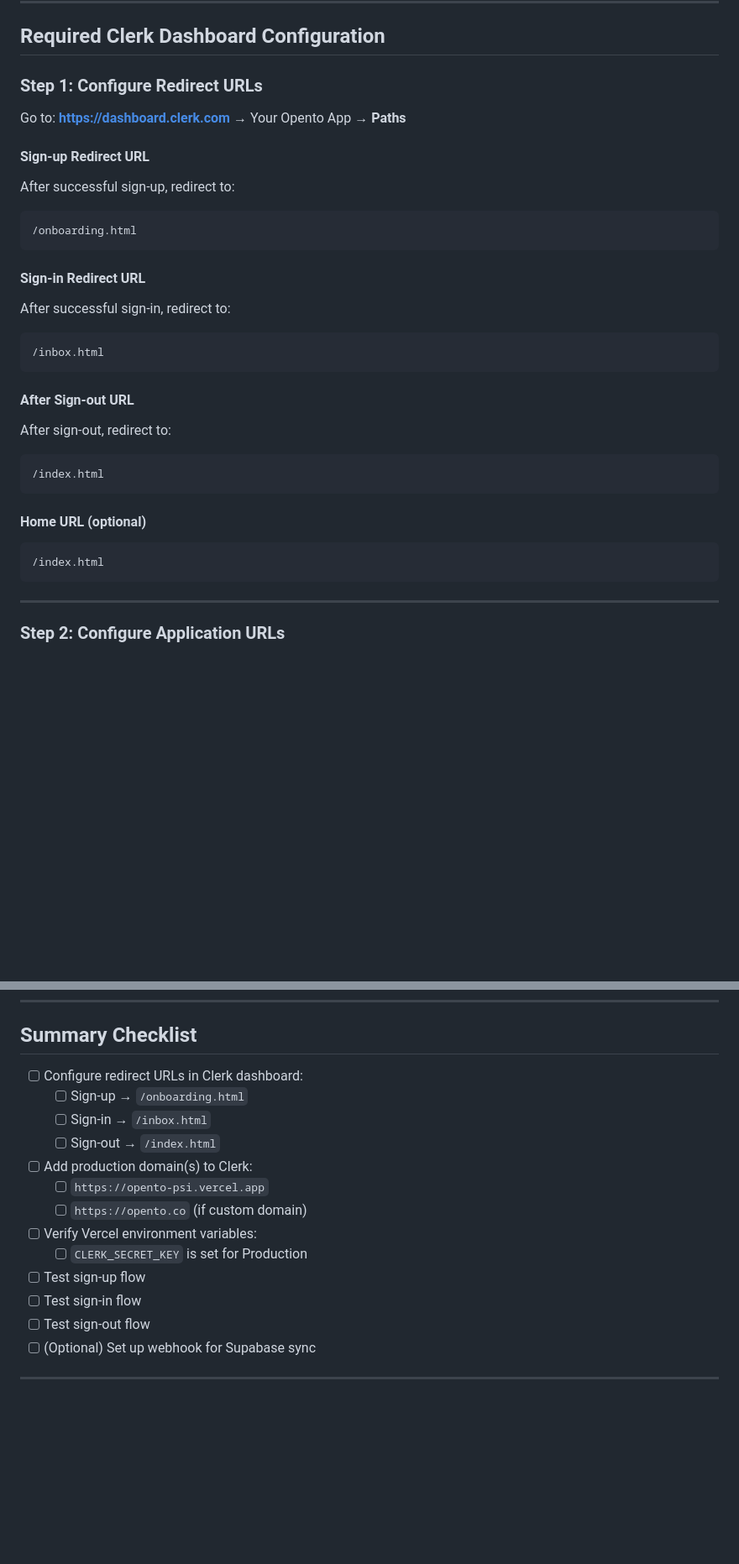
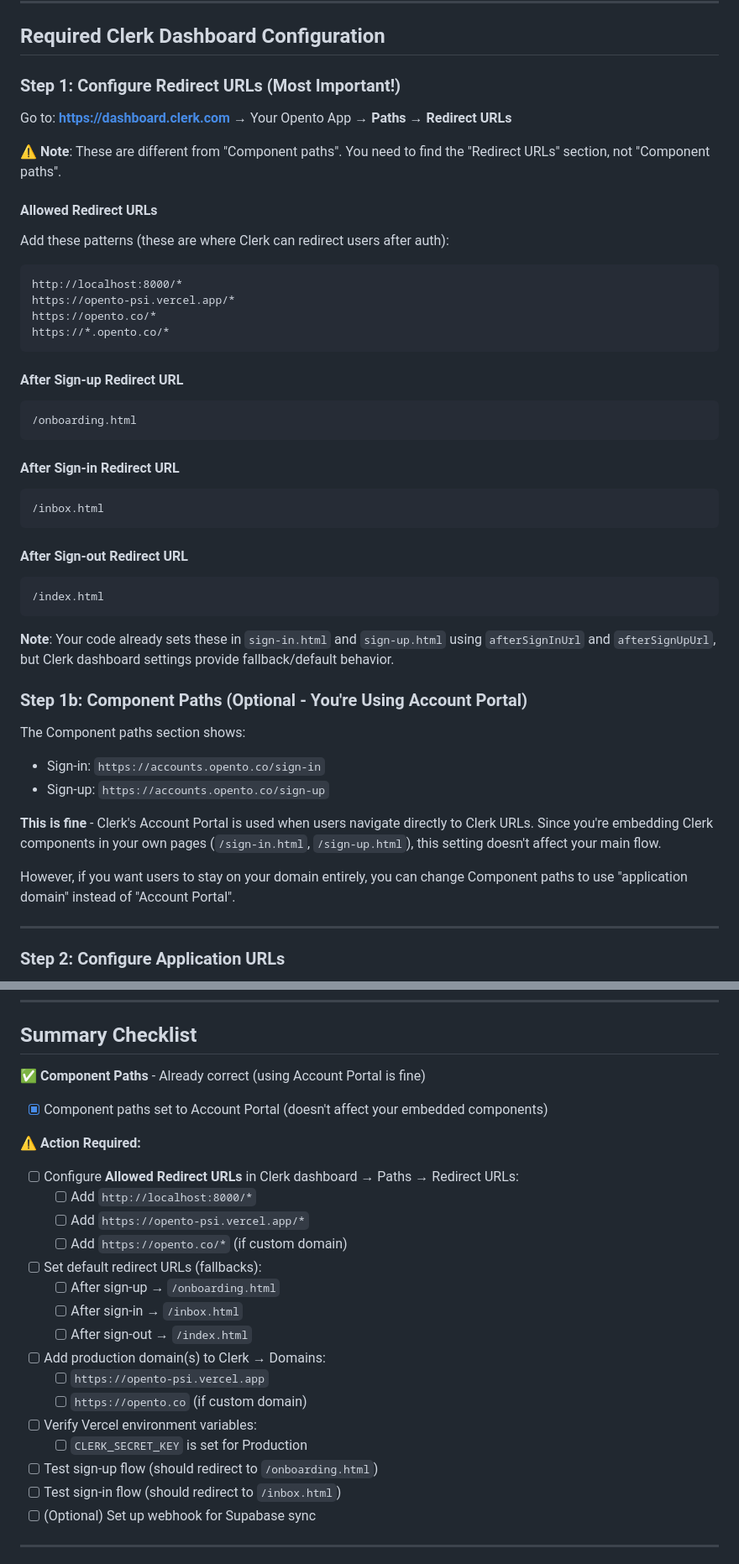
Before and after one commit to msanchezgrice/opento, a Markdown page: CLERK_PRODUCTION_SETUP.md, 2 parts joined by grey strips. Shown: that part at 84% size. GitHub-like rendering; blank space fills up the shorter version.

Commit message:
Clarify Clerk Component paths vs Redirect URLs configuration

````diff
--- a/CLERK_PRODUCTION_SETUP.md
+++ b/CLERK_PRODUCTION_SETUP.md
@@ -17,32 +17,47 @@ This guide covers configuring Clerk authentication for production deployment on
 
 ## Required Clerk Dashboard Configuration
 
-### Step 1: Configure Redirect URLs
+### Step 1: Configure Redirect URLs (Most Important!)
 
-Go to: **https://dashboard.clerk.com** → Your Opento App → **Paths**
+Go to: **https://dashboard.clerk.com** → Your Opento App → **Paths** → **Redirect URLs**
 
-#### Sign-up Redirect URL
-After successful sign-up, redirect to:
+⚠️ **Note**: These are different from "Component paths". You need to find the "Redirect URLs" section, not "Component paths".
+
+#### Allowed Redirect URLs
+Add these patterns (these are where Clerk can redirect users after auth):
+```
+http://localhost:8000/*
+https://opento-psi.vercel.app/*
+https://opento.co/*
+https://*.opento.co/*
+```
+
+#### After Sign-up Redirect URL
 ```
 /onboarding.html
 ```
 
-#### Sign-in Redirect URL
-After successful sign-in, redirect to:
+#### After Sign-in Redirect URL
 ```
 /inbox.html
 ```
 
-#### After Sign-out URL
-After sign-out, redirect to:
+#### After Sign-out Redirect URL
 ```
 /index.html
 ```
 
-#### Home URL (optional)
-```
-/index.html
-```
+**Note**: Your code already sets these in `sign-in.html` and `sign-up.html` using `afterSignInUrl` and `afterSignUpUrl`, but Clerk dashboard settings provide fallback/default behavior.
+
+### Step 1b: Component Paths (Optional - You're Using Account Portal)
+
+The Component paths section shows:
+- Sign-in: `https://accounts.opento.co/sign-in`
+- Sign-up: `https://accounts.opento.co/sign-up`
+
+**This is fine** - Clerk's Account Portal is used when users navigate directly to Clerk URLs. Since you're embedding Clerk components in your own pages (`/sign-in.html`, `/sign-up.html`), this setting doesn't affect your main flow.
+
+However, if you want users to stay on your domain entirely, you can change Component paths to use "application domain" instead of "Account Portal".
 
 ---
 
@@ -189,18 +204,25 @@ Subscribe to events:
 
 ## Summary Checklist
 
-- [ ] Configure redirect URLs in Clerk dashboard:
-  - [ ] Sign-up → `/onboarding.html`
-  - [ ] Sign-in → `/inbox.html`
-  - [ ] Sign-out → `/index.html`
-- [ ] Add production domain(s) to Clerk:
+✅ **Component Paths** - Already correct (using Account Portal is fine)
+- [x] Component paths set to Account Portal (doesn't affect your embedded components)
+
+⚠️ **Action Required:**
+- [ ] Configure **Allowed Redirect URLs** in Clerk dashboard → Paths → Redirect URLs:
+  - [ ] Add `http://localhost:8000/*`
+  - [ ] Add `https://opento-psi.vercel.app/*`
+  - [ ] Add `https://opento.co/*` (if custom domain)
+- [ ] Set default redirect URLs (fallbacks):
+  - [ ] After sign-up → `/onboarding.html`
+  - [ ] After sign-in → `/inbox.html`
+  - [ ] After sign-out → `/index.html`
+- [ ] Add production domain(s) to Clerk → Domains:
   - [ ] `https://opento-psi.vercel.app`
   - [ ] `https://opento.co` (if custom domain)
 - [ ] Verify Vercel environment variables:
   - [ ] `CLERK_SECRET_KEY` is set for Production
-- [ ] Test sign-up flow
-- [ ] Test sign-in flow
-- [ ] Test sign-out flow
+- [ ] Test sign-up flow (should redirect to `/onboarding.html`)
+- [ ] Test sign-in flow (should redirect to `/inbox.html`)
 - [ ] (Optional) Set up webhook for Supabase sync
 
 ---
````
